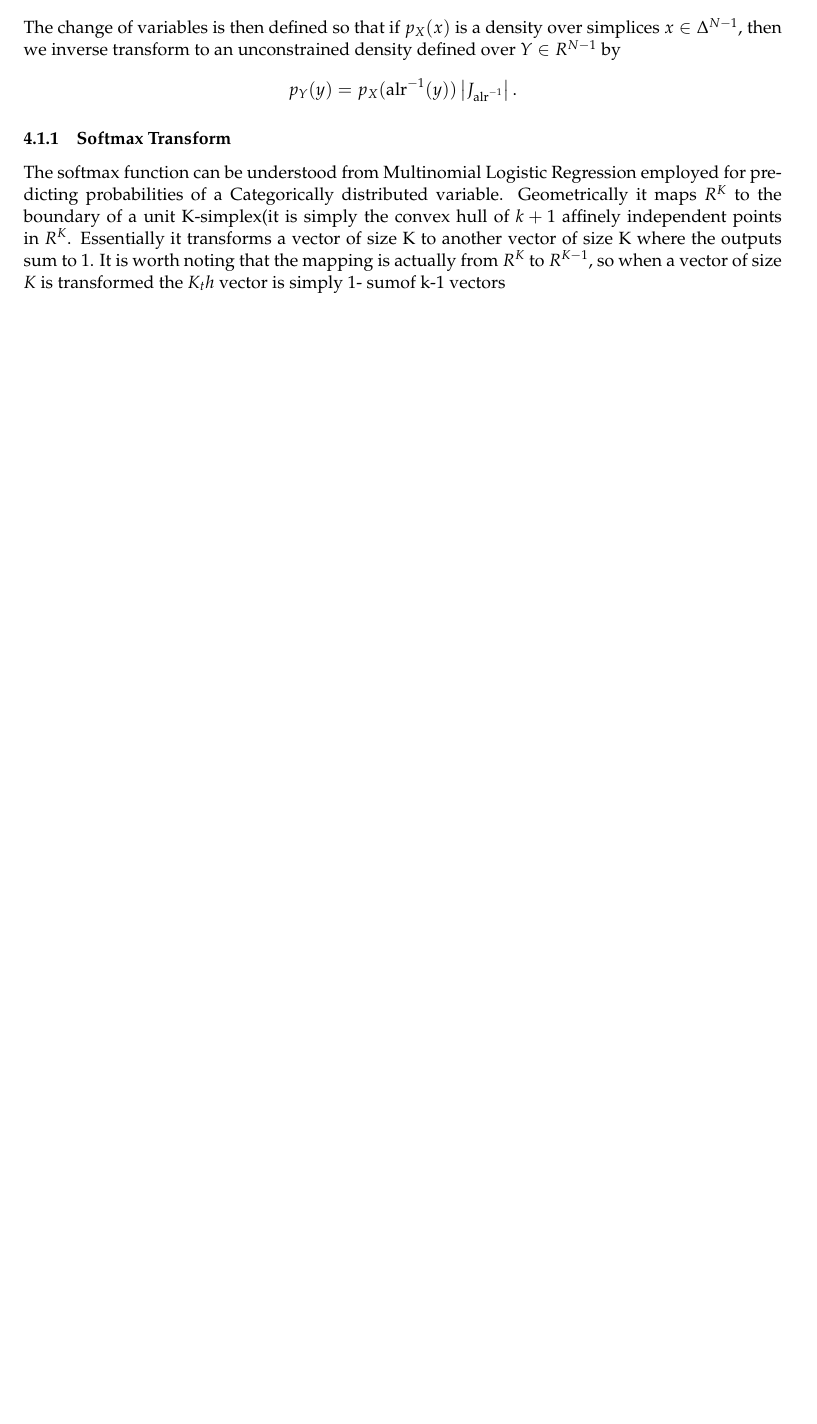
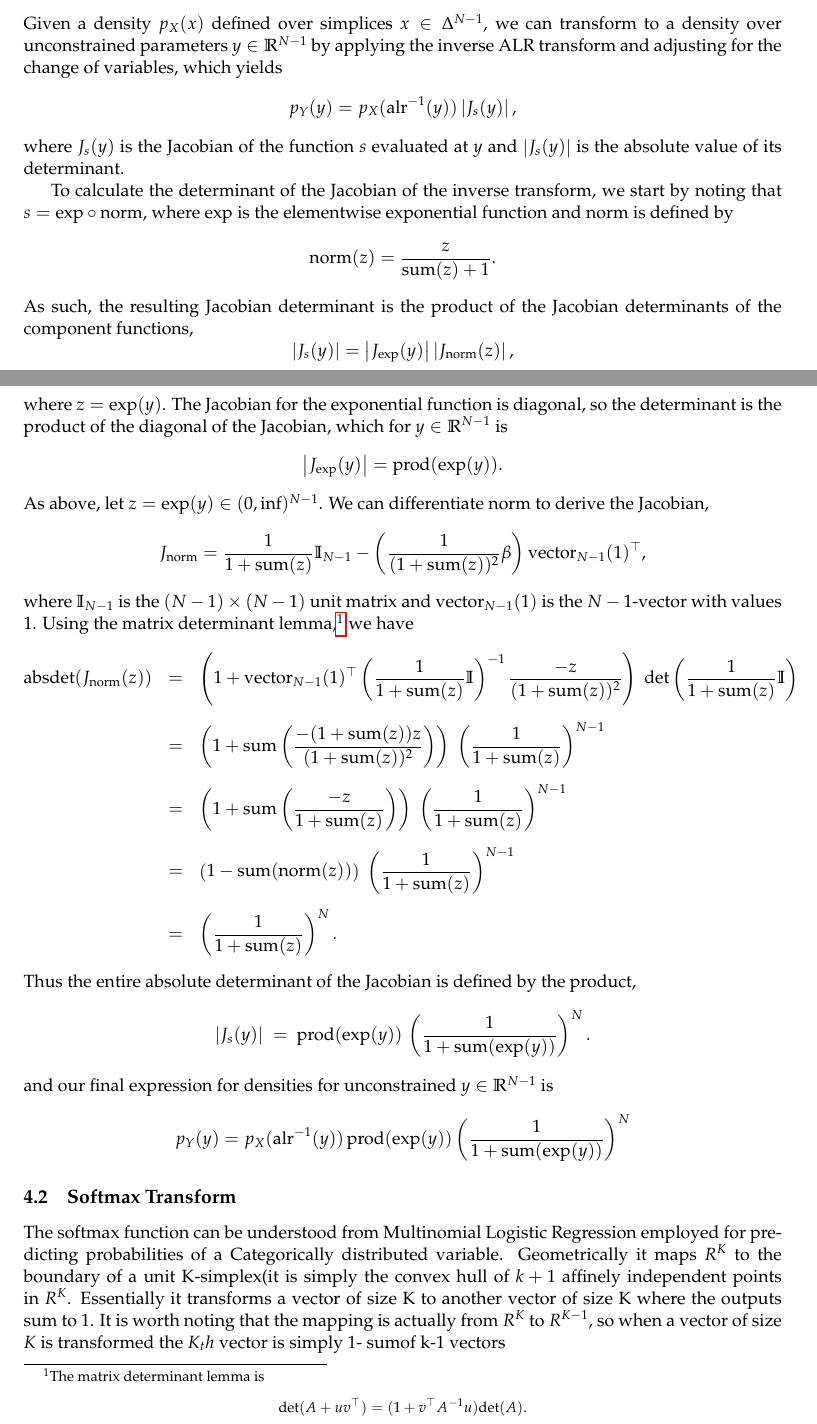
Before and after one commit to mjhajharia/transforms, a LaTeX paper (tex/paper.tex): part of page 3 of 6 before the commit and two parts of pages 3 and 4 of 7 after it, the two joined at a grey line, cut so that both start at the same text, the shorter picture padded with empty space. Compiled offline with pdfLaTeX.

Commit message:
Jacobian determinant for ALR transform

```diff
--- a/tex/paper.tex
+++ b/tex/paper.tex
@@ -1,11 +1,13 @@
 \documentclass[11pt]{article}
 
-\usepackage[letterpaper, total={6.5in, 9in}]{geometry}
-\usepackage{cite}
 \usepackage{amsmath}
 \usepackage{amsfonts}
+\usepackage{cite}
+\usepackage[letterpaper, total={6.5in, 9in}]{geometry}
 \usepackage{mathpazo}
 \usepackage{sourcecodepro}
+
+\usepackage{hyperref}
 
 \newcommand{\setcomp}[2]{\left\{ #1 \ \Big|\ #2 \right\}}
 \newcommand{\rngto}[1]{1{:}#1}
@@ -177,18 +193,94 @@ coordinates is $s:\mathbb{R}^{N-1} \rightarrow \mathbb{R}^{N-1}$, defined by
 \]
-The change of variables is then defined so that if $p_X(x)$ is a
-density over simplices $x \in \Delta^{N-1}$, then we inverse transform
-to an unconstrained density defined over $Y \in R^{N-1}$ by
+Given a density $p_X(x)$ defined over simplices $x \in \Delta^{N-1}$,
+we can transform to a density over unconstrained parameters $y \in
+\mathbb{R}^{N-1}$ by applying the inverse ALR transform and adjusting
+for the change of variables, which yields
 \[
-  p_Y(y) = p_X(\textrm{alr}^{-1}(y)) \absdet{J_{\textrm{alr}^{-1}}}.
+  p_Y(y) = p_X(\textrm{alr}^{-1}(y)) \absdet{J_{s}(y)},
+\]
+where $J_{s}(y)$ is the Jacobian of the function $s$ evaluated at $y$
+and $\absdet{J_s(y)}$ is the absolute value of its determinant.
+
+To calculate the determinant of the Jacobian of the inverse transform,
+we start by noting that $s = \textrm{exp} \circ \textrm{norm}$, where
+$\textrm{exp}$ is the elementwise exponential function and
+\textrm{norm} is defined by
+\[
+  \textrm{norm}(z) = \frac{z}{\textrm{sum}(z) + 1}.
+\]
+As such, the resulting Jacobian determinant is the product of the
+Jacobian determinants of the component functions,
+\[
+  \absdet{J_s(y)}
+  = \absdet{J_{\textrm{exp}}(y)} \absdet{J_{\textrm{norm}}(z)},
+\]
+where $z = \textrm{exp}(y)$.  The Jacobian for the exponential
+function is diagonal, so the determinant is the product of the
+diagonal of the Jacobian, which for $y \in \mathbb{R}^{N-1}$ is
+\[
+  \absdet{J_{\textrm{exp}}(y)} = \textrm{prod}(\exp(y)).
+\]
+As above, let $z = \exp(y) \in (0, \inf)^{N-1}$.  We can differentiate
+$\textrm{norm}$ to derive the Jacobian,
+\[
+  J_{\textrm{norm}}
+  = \frac{1}{1 + \textrm{sum}(z)} \mathbb{I}_{N-1}
+  - \left(\frac{1}{(1 + \textrm{sum}(z))^2} \beta \right)
+  \textrm{vector}_{N-1}(1)^{\top},
+\]
+where $\mathbb{I}_{N-1}$ is the $(N - 1) \times (N - 1)$ unit matrix and
+$\textrm{vector}_{N-1}(1)$ is the $N - 1$-vector with values 1.  Using
+the matrix determinant lemma,\footnote{The matrix determinant lemma
+  is \[\textrm{det}(A + u v^{\top}) = (1 + v^{\top} A^{-1} u)
+    \textrm{det}(A).\]}
+we have
+\begin{eqnarray*}
+  \textrm{absdet}(J_{\textrm{norm}}(z))
+  & = &
+  \left(
+    1
+    + \textrm{vector}_{N-1}(1)^{\top}
+    \left(\frac{1}{1 + \textrm{sum}(z)} \mathbb{I} \right)^{-1}
+    \frac{-z}{(1 + \textrm{sum}(z))^2}
+    \right)
+    \ \textrm{det}\left(\frac{1}{1 + \textrm{sum}(z)} \mathbb{I}
+        \right)
+  \\[6pt]
+  & = &
+  \left(
+    1
+    + \textrm{sum}\left( \frac{-(1 + \textrm{sum}(z)) z}{(1 +
+        \textrm{sum}(z))^2} \right)
+  \right)
+        \ \left( \frac{1}{1 + \textrm{sum}(z)} \right)^{N-1}
+  \\[6pt]
+  & = &
+        \left(1 + \textrm{sum}\left(\frac{-z}{1 + \textrm{sum}(z)} \right)\right)
+        \ \left( \frac{1}{1 + \textrm{sum}(z)} \right)^{N-1}
+  \\[6pt]
+  & = & \left( 1 - \textrm{sum}(\textrm{norm}(z)) \right)
+        \ \left( \frac{1}{1 + \textrm{sum}(z)} \right)^{N-1}
+  \\[6pt]
+  & = & \left( \frac{1}{1 + \textrm{sum}(z)} \right)^N.
+\end{eqnarray*}
+Thus the entire absolute determinant of the Jacobian is defined by the
+product,
+\[
+  \absdet{J_s(y)}
+  \ = \
+  \textrm{prod}(\exp(y))
+  \, \left( \frac{1}{1 + \textrm{sum}(\exp(y))} \right)^N.
+\]
+and our final expression for densities for unconstrained $y \in
+\mathbb{R}^{N-1}$ is
+\[
+  p_Y(y)
+  = p_X(\textrm{alr}^{-1}(y))
+  \, \textrm{prod}(\exp(y))
+  \left( \frac{1}{1 + \textrm{sum}(\exp(y))} \right)^N
 \]
 
-
-
-
-
-
-
-\subsubsection{Softmax Transform}
+\subsection{Softmax Transform}
 
 The softmax function can be understood from Multinomial Logistic
 Regression employed for predicting probabilities of a Categorically
```
Also changed, not shown: tex/all.bib (+10 -0 lines), tex/makefile, tex/paper.tex (34 more changed lines).
